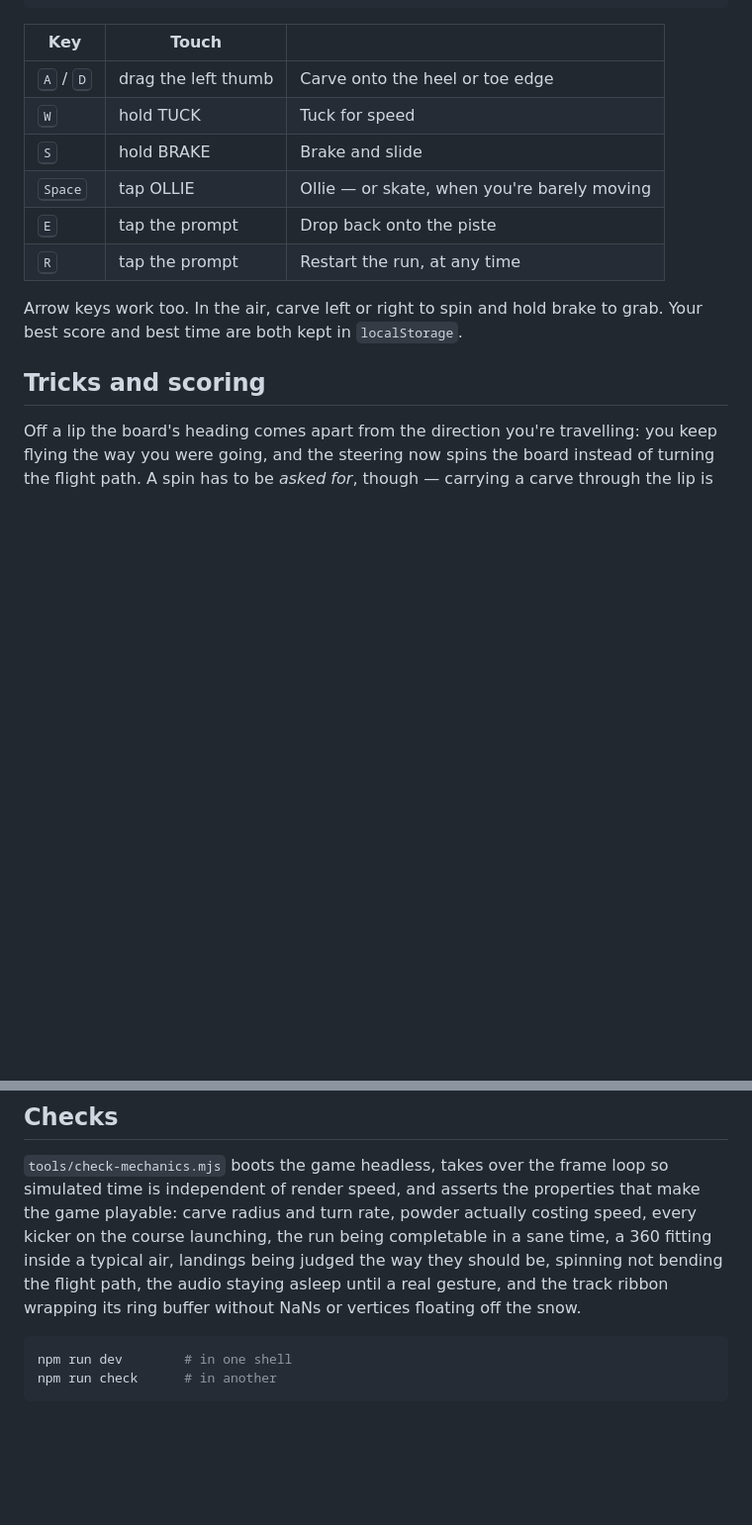
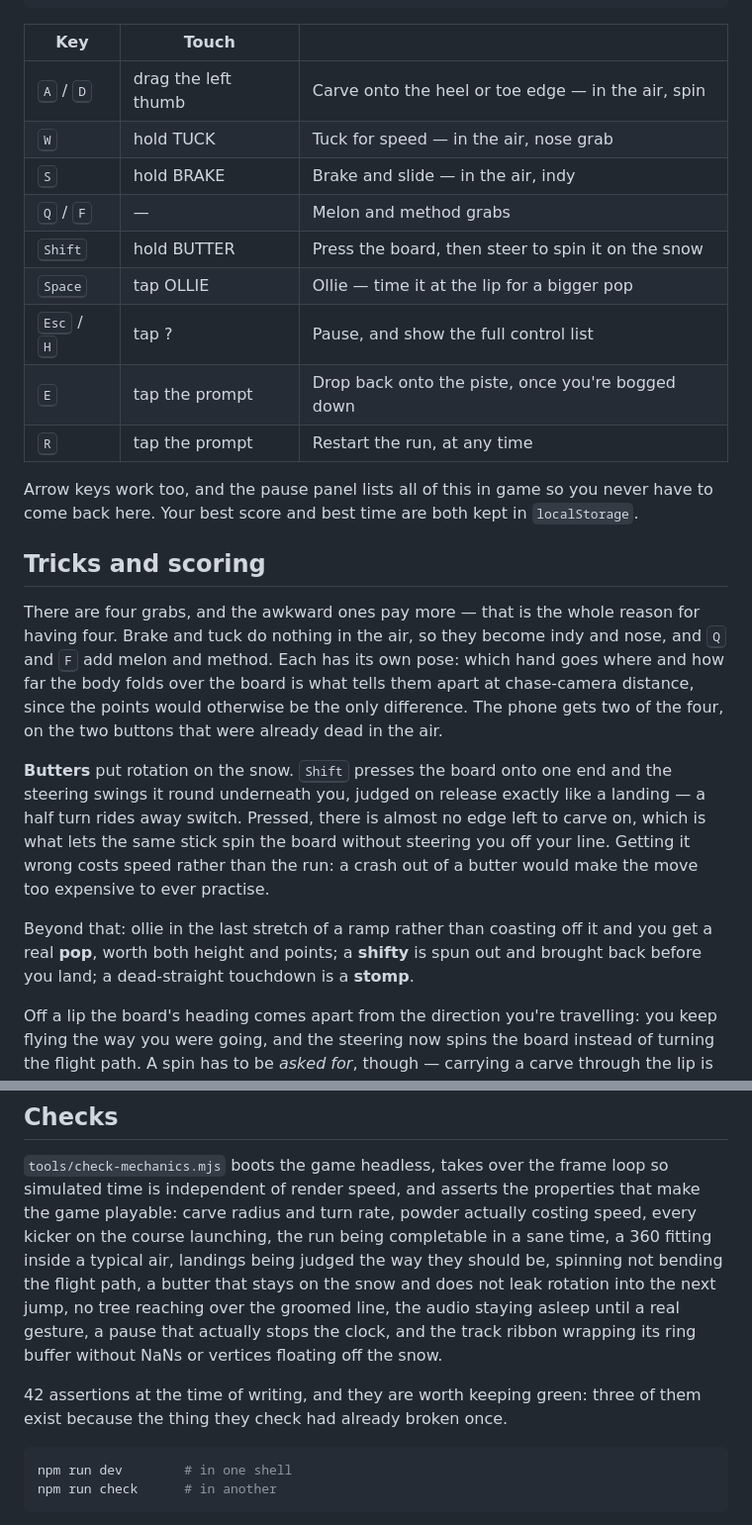
Before and after one commit to ravisraman/Snowboard-game, a Markdown page: README.md, 2 parts joined by grey strips. Shown at 99% size. Rendered like a GitHub page; blank space fills up the shorter version.

````diff
--- a/README.md
+++ b/README.md
@@ -13,17 +13,41 @@ npm run dev      # http://localhost:5173
 
 | Key | Touch | |
 | --- | --- | --- |
-| <kbd>A</kbd> / <kbd>D</kbd> | drag the left thumb | Carve onto the heel or toe edge |
-| <kbd>W</kbd> | hold TUCK | Tuck for speed |
-| <kbd>S</kbd> | hold BRAKE | Brake and slide |
-| <kbd>Space</kbd> | tap OLLIE | Ollie — or skate, when you're barely moving |
-| <kbd>E</kbd> | tap the prompt | Drop back onto the piste |
+| <kbd>A</kbd> / <kbd>D</kbd> | drag the left thumb | Carve onto the heel or toe edge — in the air, spin |
+| <kbd>W</kbd> | hold TUCK | Tuck for speed — in the air, nose grab |
+| <kbd>S</kbd> | hold BRAKE | Brake and slide — in the air, indy |
+| <kbd>Q</kbd> / <kbd>F</kbd> | — | Melon and method grabs |
+| <kbd>Shift</kbd> | hold BUTTER | Press the board, then steer to spin it on the snow |
+| <kbd>Space</kbd> | tap OLLIE | Ollie — time it at the lip for a bigger pop |
+| <kbd>Esc</kbd> / <kbd>H</kbd> | tap ? | Pause, and show the full control list |
+| <kbd>E</kbd> | tap the prompt | Drop back onto the piste, once you're bogged down |
 | <kbd>R</kbd> | tap the prompt | Restart the run, at any time |
 
-Arrow keys work too. In the air, carve left or right to spin and hold brake to
-grab. Your best score and best time are both kept in `localStorage`.
+Arrow keys work too, and the pause panel lists all of this in game so you never
+have to come back here. Your best score and best time are both kept in
+`localStorage`.
 
 ## Tricks and scoring
+
+There are four grabs, and the awkward ones pay more — that is the whole reason
+for having four. Brake and tuck do nothing in the air, so they become indy and
+nose, and <kbd>Q</kbd> and <kbd>F</kbd> add melon and method. Each has its own
+pose: which hand goes where and how far the body folds over the board is what
+tells them apart at chase-camera distance, since the points would otherwise be
+the only difference. The phone gets two of the four, on the two buttons that
+were already dead in the air.
+
+**Butters** put rotation on the snow. <kbd>Shift</kbd> presses the board onto
+one end and the steering swings it round underneath you, judged on release
+exactly like a landing — a half turn rides away switch. Pressed, there is
+almost no edge left to carve on, which is what lets the same stick spin the
+board without steering you off your line. Getting it wrong costs speed rather
+than the run: a crash out of a butter would make the move too expensive to ever
+practise.
+
+Beyond that: ollie in the last stretch of a ramp rather than coasting off it and
+you get a real **pop**, worth both height and points; a **shifty** is spun out
+and brought back before you land; a dead-straight touchdown is a **stomp**.
 
 Off a lip the board's heading comes apart from the direction you're travelling:
 you keep flying the way you were going, and the steering now spins the board
@@ -251,9 +310,14 @@ so simulated time is independent of render speed, and asserts the properties
 that make the game playable: carve radius and turn rate, powder actually
 costing speed, every kicker on the course launching, the run being completable
 in a sane time, a 360 fitting inside a typical air, landings being judged the
-way they should be, spinning not bending the flight path, the audio staying
-asleep until a real gesture, and the track ribbon wrapping its ring buffer
-without NaNs or vertices floating off the snow.
+way they should be, spinning not bending the flight path, a butter that stays on
+the snow and does not leak rotation into the next jump, no tree reaching over
+the groomed line, the audio staying asleep until a real gesture, a pause that
+actually stops the clock, and the track ribbon wrapping its ring buffer without
+NaNs or vertices floating off the snow.
+
+42 assertions at the time of writing, and they are worth keeping green: three of
+them exist because the thing they check had already broken once.
 
 ```bash
 npm run dev        # in one shell
````
Also changed, not shown: other parts of README.md (+37 -2 lines).
